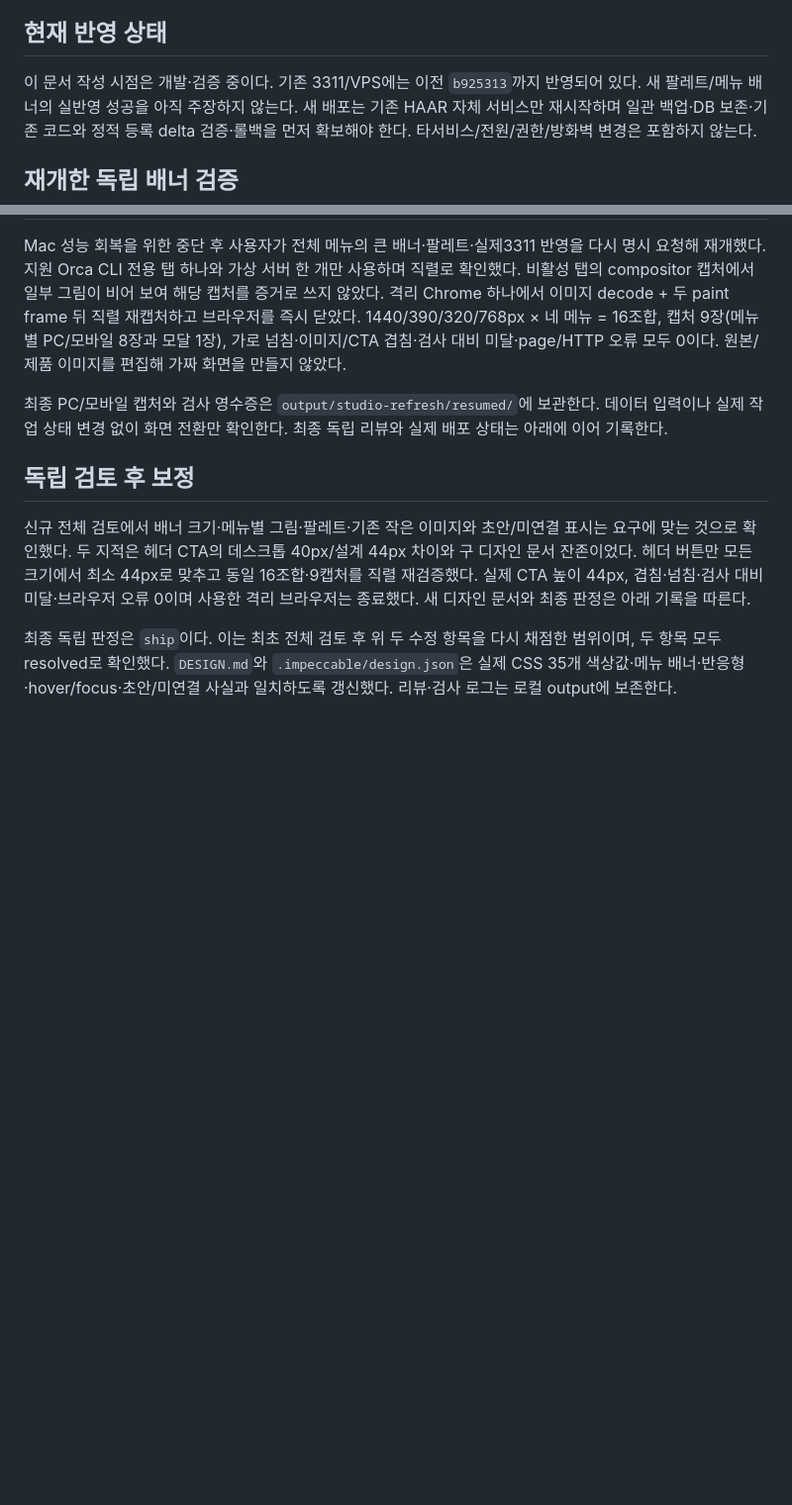
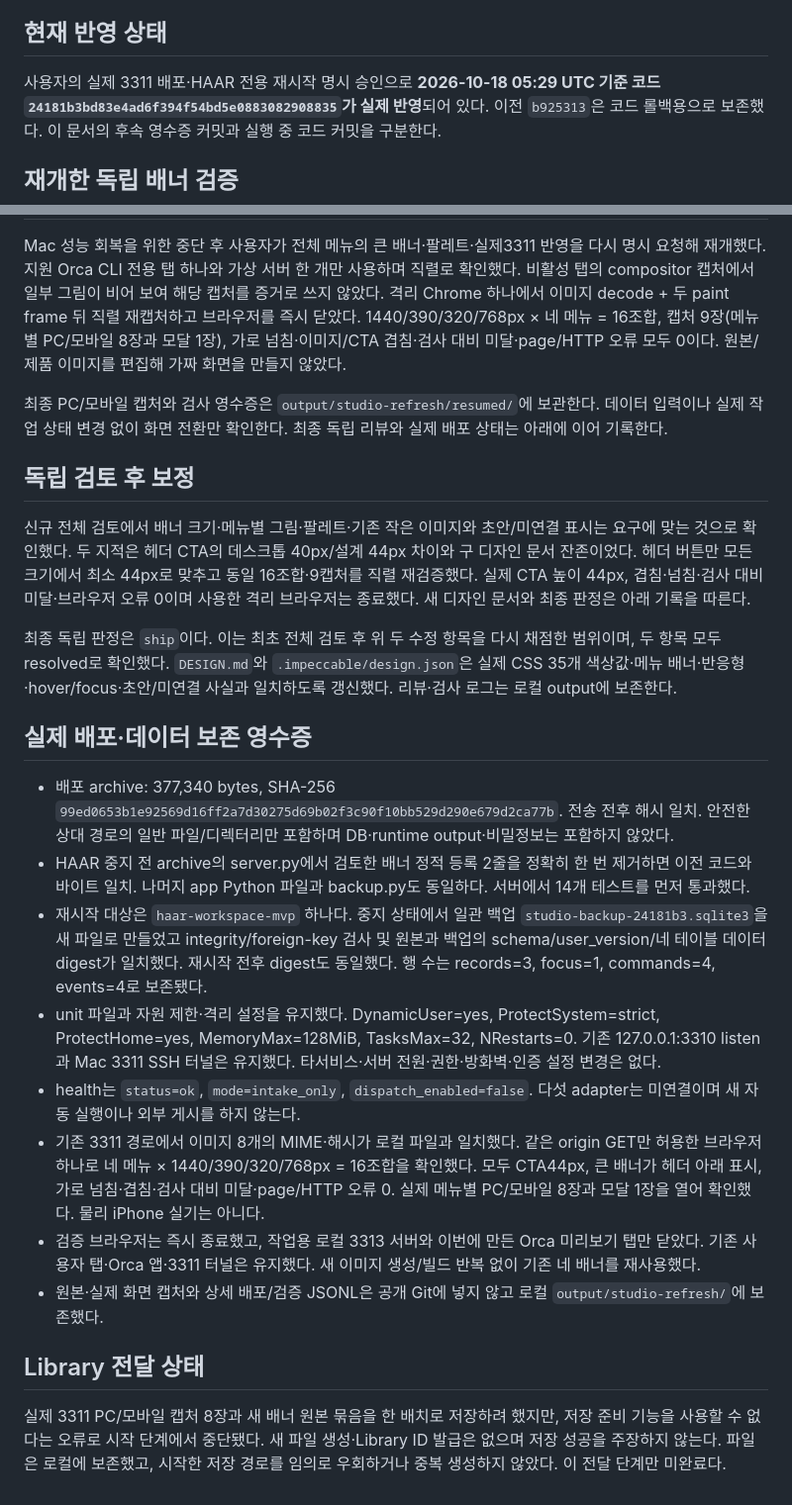
Before and after one commit to jskjw157/haar_workspace, a Markdown page: docs/STUDIO_REFRESH.md, 2 parts joined by grey strips. Shown at 99% size. Drawn GitHub-style; blank space fills up the shorter version.

Commit message:
Record verified studio deployment and delivery status

```diff
--- a/docs/STUDIO_REFRESH.md
+++ b/docs/STUDIO_REFRESH.md
@@ -38,8 +38,7 @@ backend 변경은 네 `/banners/{today,all,review,agents}.webp` 정적 허용
 
 ## 현재 반영 상태
 
-이 문서 작성 시점은 개발·검증 중이다. 기존 3311/VPS에는 이전 `b925313`까지 반영되어 있다. 새 팔레트/메뉴 배너의 실반영 성공을 아직 주장하지 않는다. 새 배포는 기존 HAAR 자체 서비스만 재시작하며 일관 백업·DB 보존·기존 코드와 정적 등록 delta 검증·롤백을 먼저 확보해야 한다. 타서비스/전원/권한/방화벽 변경은 포함하지 않는다.
-
+사용자의 실제 3311 배포·HAAR 전용 재시작 명시 승인으로 **2026-10-18 05:29 UTC 기준 코드 `24181b3bd83e4ad6f394f54bd5e0883082908835`가 실제 반영**되어 있다. 이전 `b925313`은 코드 롤백용으로 보존했다. 이 문서의 후속 영수증 커밋과 실행 중 코드 커밋을 구분한다.
 
 ## 재개한 독립 배너 검증
 
@@ -52,3 +51,18 @@ Mac 성능 회복을 위한 중단 후 사용자가 전체 메뉴의 큰 배너
 신규 전체 검토에서 배너 크기·메뉴별 그림·팔레트·기존 작은 이미지와 초안/미연결 표시는 요구에 맞는 것으로 확인했다. 두 지적은 헤더 CTA의 데스크톱 40px/설계 44px 차이와 구 디자인 문서 잔존이었다. 헤더 버튼만 모든 크기에서 최소 44px로 맞추고 동일 16조합·9캡처를 직렬 재검증했다. 실제 CTA 높이 44px, 겹침·넘침·검사 대비 미달·브라우저 오류 0이며 사용한 격리 브라우저는 종료했다. 새 디자인 문서와 최종 판정은 아래 기록을 따른다.
 
 최종 독립 판정은 `ship`이다. 이는 최초 전체 검토 후 위 두 수정 항목을 다시 채점한 범위이며, 두 항목 모두 resolved로 확인했다. `DESIGN.md`와 `.impeccable/design.json`은 실제 CSS 35개 색상값·메뉴 배너·반응형·hover/focus·초안/미연결 사실과 일치하도록 갱신했다. 리뷰·검사 로그는 로컬 output에 보존한다.
+
+## 실제 배포·데이터 보존 영수증
+
+- 배포 archive: 377,340 bytes, SHA-256 `99ed0653b1e92569d16ff2a7d30275d69b02f3c90f10bb529d290e679d2ca77b`. 전송 전후 해시 일치. 안전한 상대 경로의 일반 파일/디렉터리만 포함하며 DB·runtime output·비밀정보는 포함하지 않았다.
+- HAAR 중지 전 archive의 server.py에서 검토한 배너 정적 등록 2줄을 정확히 한 번 제거하면 이전 코드와 바이트 일치. 나머지 app Python 파일과 backup.py도 동일하다. 서버에서 14개 테스트를 먼저 통과했다.
+- 재시작 대상은 `haar-workspace-mvp` 하나다. 중지 상태에서 일관 백업 `studio-backup-24181b3.sqlite3`을 새 파일로 만들었고 integrity/foreign-key 검사 및 원본과 백업의 schema/user_version/네 테이블 데이터 digest가 일치했다. 재시작 전후 digest도 동일했다. 행 수는 records=3, focus=1, commands=4, events=4로 보존됐다.
+- unit 파일과 자원 제한·격리 설정을 유지했다. DynamicUser=yes, ProtectSystem=strict, ProtectHome=yes, MemoryMax=128MiB, TasksMax=32, NRestarts=0. 기존 127.0.0.1:3310 listen과 Mac 3311 SSH 터널은 유지했다. 타서비스·서버 전원·권한·방화벽·인증 설정 변경은 없다.
+- health는 `status=ok`, `mode=intake_only`, `dispatch_enabled=false`. 다섯 adapter는 미연결이며 새 자동 실행이나 외부 게시를 하지 않는다.
+- 기존 3311 경로에서 이미지 8개의 MIME·해시가 로컬 파일과 일치했다. 같은 origin GET만 허용한 브라우저 하나로 네 메뉴 × 1440/390/320/768px = 16조합을 확인했다. 모두 CTA44px, 큰 배너가 헤더 아래 표시, 가로 넘침·겹침·검사 대비 미달·page/HTTP 오류 0. 실제 메뉴별 PC/모바일 8장과 모달 1장을 열어 확인했다. 물리 iPhone 실기는 아니다.
+- 검증 브라우저는 즉시 종료했고, 작업용 로컬 3313 서버와 이번에 만든 Orca 미리보기 탭만 닫았다. 기존 사용자 탭·Orca 앱·3311 터널은 유지했다. 새 이미지 생성/빌드 반복 없이 기존 네 배너를 재사용했다.
+- 원본·실제 화면 캡처와 상세 배포/검증 JSONL은 공개 Git에 넣지 않고 로컬 `output/studio-refresh/`에 보존했다.
+
+## Library 전달 상태
+
+실제 3311 PC/모바일 캡처 8장과 새 배너 원본 묶음을 한 배치로 저장하려 했지만, 저장 준비 기능을 사용할 수 없다는 오류로 시작 단계에서 중단됐다. 새 파일 생성·Library ID 발급은 없으며 저장 성공을 주장하지 않는다. 파일은 로컬에 보존했고, 시작한 저장 경로를 임의로 우회하거나 중복 생성하지 않았다. 이 전달 단계만 미완료다.
```
